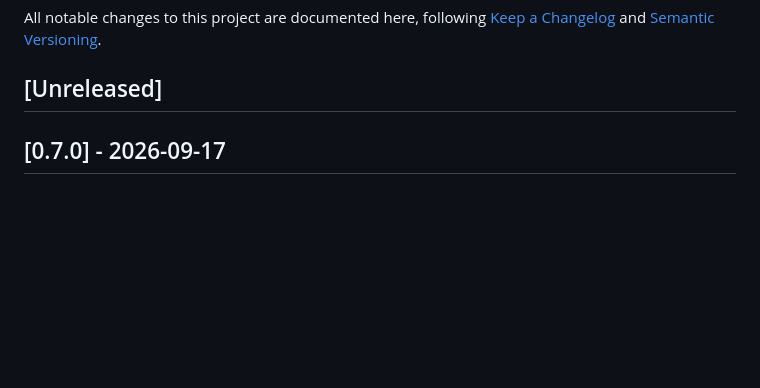
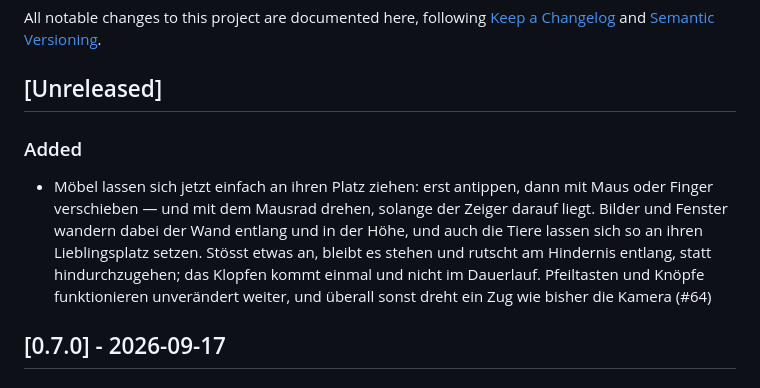
Before and after one commit to freaxnx01/game-wipfelkratzer, a Markdown page: CHANGELOG.md, the part around the change. GitHub-like rendering; blank space fills up the shorter version.

Commit message:
docs(changelog): Mausinteraktionen (#64)
Co-Authored-By: Claude Opus 5 <noreply@anthropic.com>

```diff
--- a/CHANGELOG.md
+++ b/CHANGELOG.md
@@ -5,6 +5,17 @@ All notable changes to this project are documented here, following
 [Semantic Versioning](https://semver.org).
 
 ## [Unreleased]
+
+### Added
+
+- Möbel lassen sich jetzt einfach an ihren Platz ziehen: erst antippen, dann
+  mit Maus oder Finger verschieben — und mit dem Mausrad drehen, solange der
+  Zeiger darauf liegt. Bilder und Fenster wandern dabei der Wand entlang und in
+  der Höhe, und auch die Tiere lassen sich so an ihren Lieblingsplatz setzen.
+  Stösst etwas an, bleibt es stehen und rutscht am Hindernis entlang, statt
+  hindurchzugehen; das Klopfen kommt einmal und nicht im Dauerlauf.
+  Pfeiltasten und Knöpfe funktionieren unverändert weiter, und überall sonst
+  dreht ein Zug wie bisher die Kamera (#64)
 
 ## [0.7.0] - 2026-09-17
 
```
